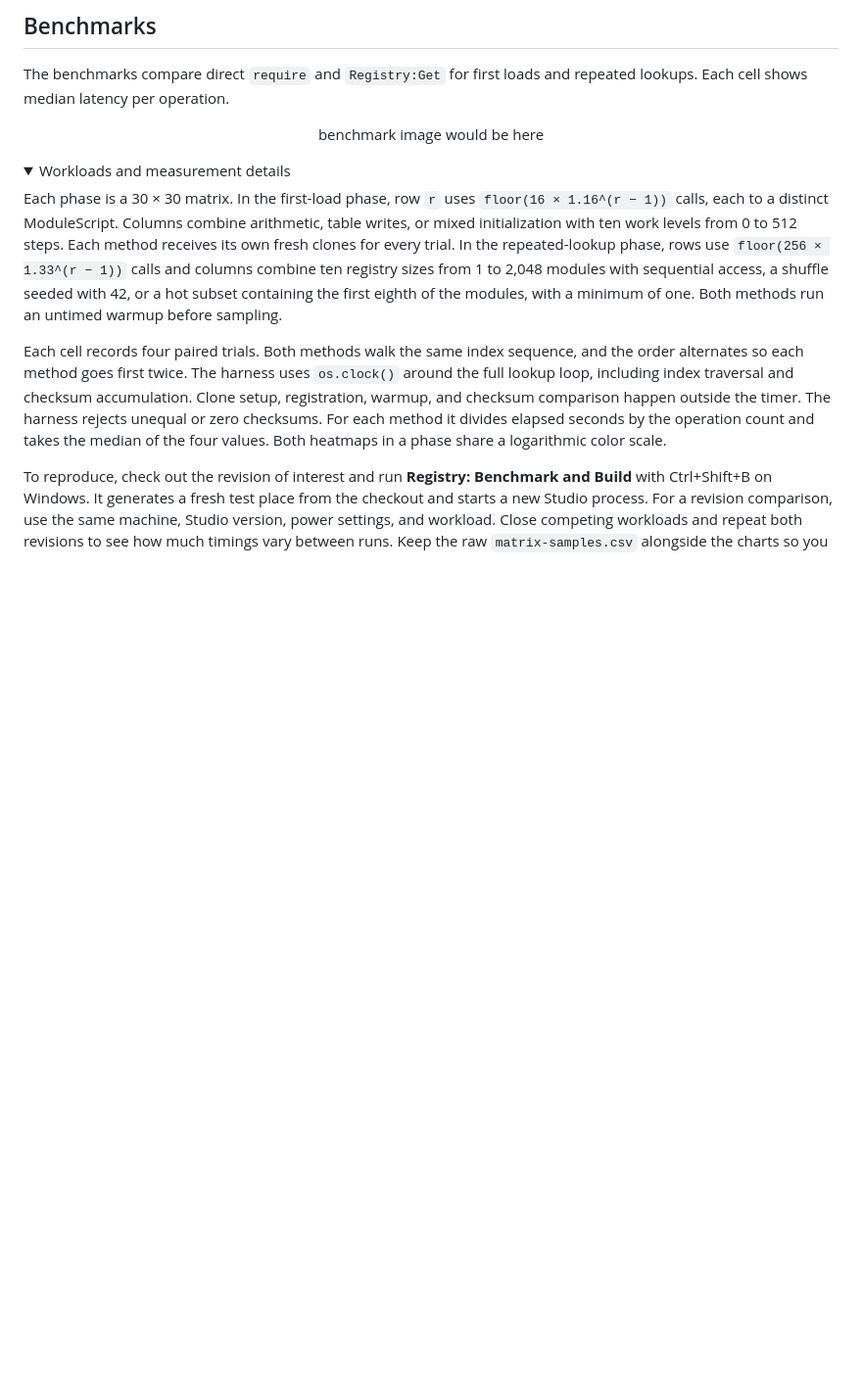
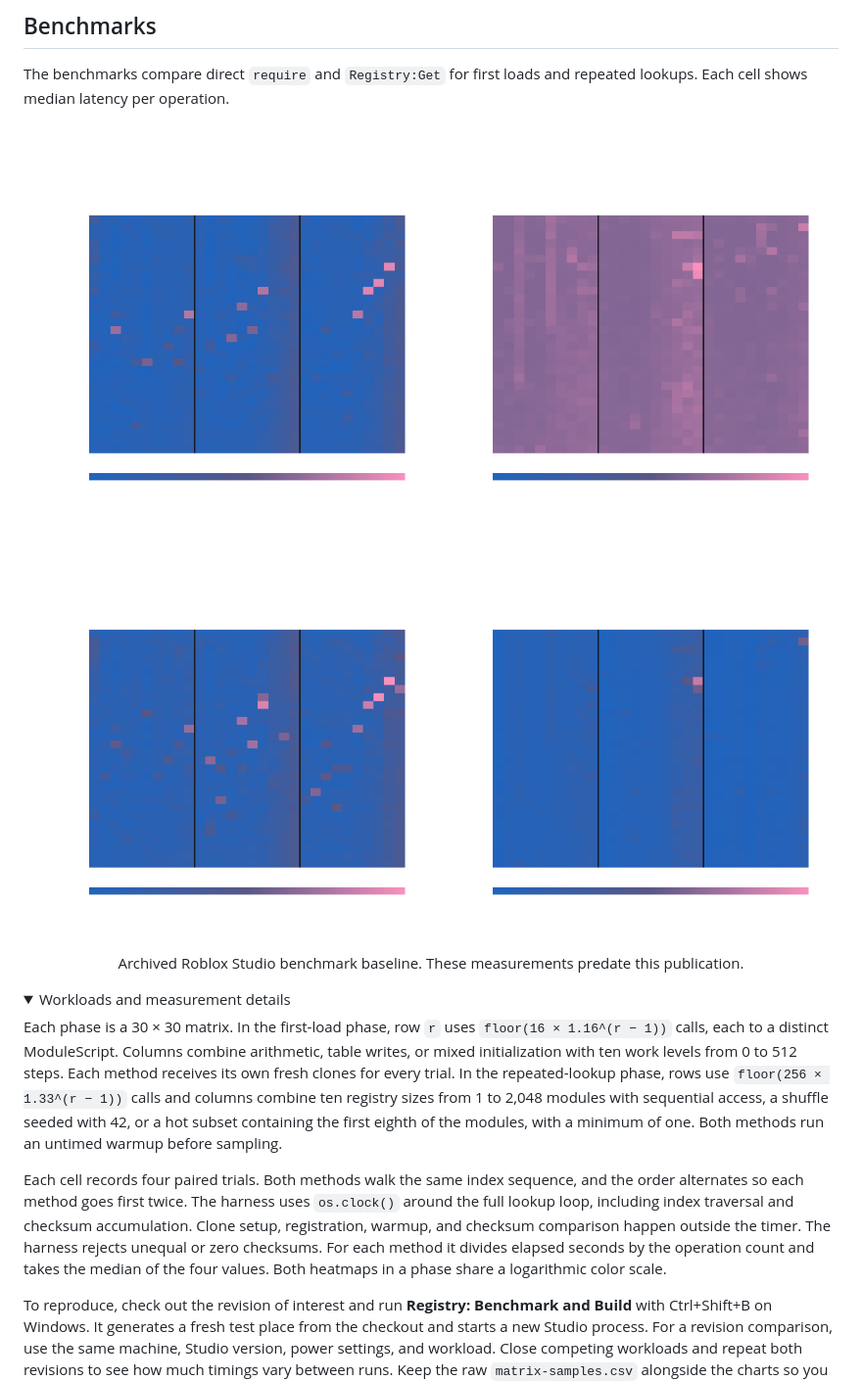
Before and after one commit to Kooraseru-Hub/Registry, a Markdown page: README.md, the part around one of its changes. Shown at 98% size. Drawn GitHub-style; pictures changed too: benchmarks/registry-cold-matrix.png (added), benchmarks/registry-warm-matrix.png (added), benchmarks/require-cold-matrix.png (added); folded sections open; blank space fills up the shorter version.

Commit message:
Publish generated repository output

```diff
--- a/README.md
+++ b/README.md
@@ -63,7 +63,17 @@ The benchmarks compare direct `require` and `Registry:Get` for first loads and r
 
 <div align="center">
 
-benchmark image would be here
+<p align="center">
+  <img width="49%" src="benchmarks/require-cold-matrix.png" alt="Direct require first load">
+  <img width="49%" src="benchmarks/require-warm-matrix.png" alt="Direct require repeated lookup">
+</p>
+
+<p align="center">
+  <img width="49%" src="benchmarks/registry-cold-matrix.png" alt="Registry first load">
+  <img width="49%" src="benchmarks/registry-warm-matrix.png" alt="Registry repeated lookup">
+</p>
+
+Archived Roblox Studio benchmark baseline. These measurements predate this publication.
 
 </div>
 
```
Also changed, not shown: other parts of README.md (+1 -1 lines), content/images/banner.png (deleted), 1 other file.
